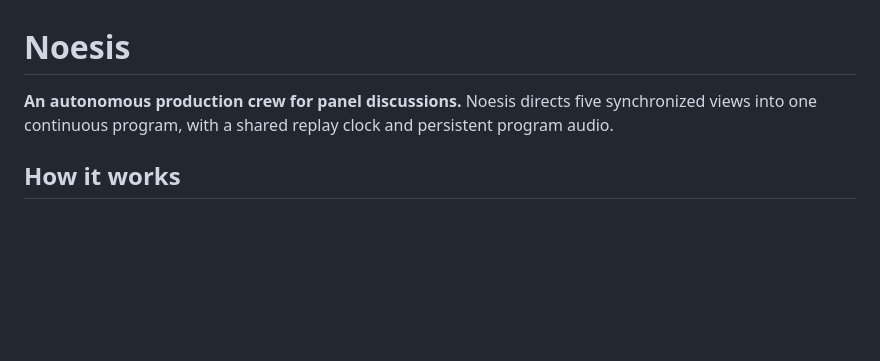
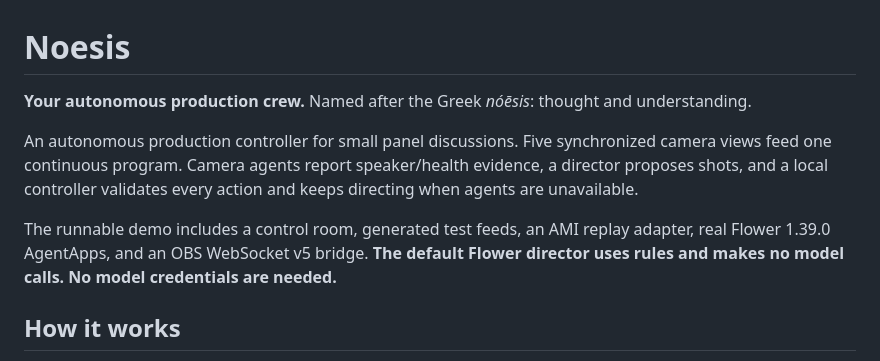
Before and after one commit to thesid42/Noesis, a Markdown page: README.md, the part around the change. Rendered like a GitHub page; blank space fills up the shorter version.

Commit message:
Refresh README intro with tagline and demo overview
Replace the one-line tagline with a named intro (Greek nóēsis), a short
description of the controller and camera/director roles, and a summary
of what the runnable demo includes.

Co-Authored-By: Claude Opus 4.8 <noreply@anthropic.com>

```diff
--- a/README.md
+++ b/README.md
@@ -1,6 +1,10 @@
 # Noesis
 
-**An autonomous production crew for panel discussions.** Noesis directs five synchronized views into one continuous program, with a shared replay clock and persistent program audio.
+**Your autonomous production crew.** Named after the Greek *nóēsis*: thought and understanding.
+
+An autonomous production controller for small panel discussions. Five synchronized camera views feed one continuous program. Camera agents report speaker/health evidence, a director proposes shots, and a local controller validates every action and keeps directing when agents are unavailable.
+
+The runnable demo includes a control room, generated test feeds, an AMI replay adapter, real Flower 1.39.0 AgentApps, and an OBS WebSocket v5 bridge. **The default Flower director uses rules and makes no model calls. No model credentials are needed.**
 
 ## How it works
 
```
